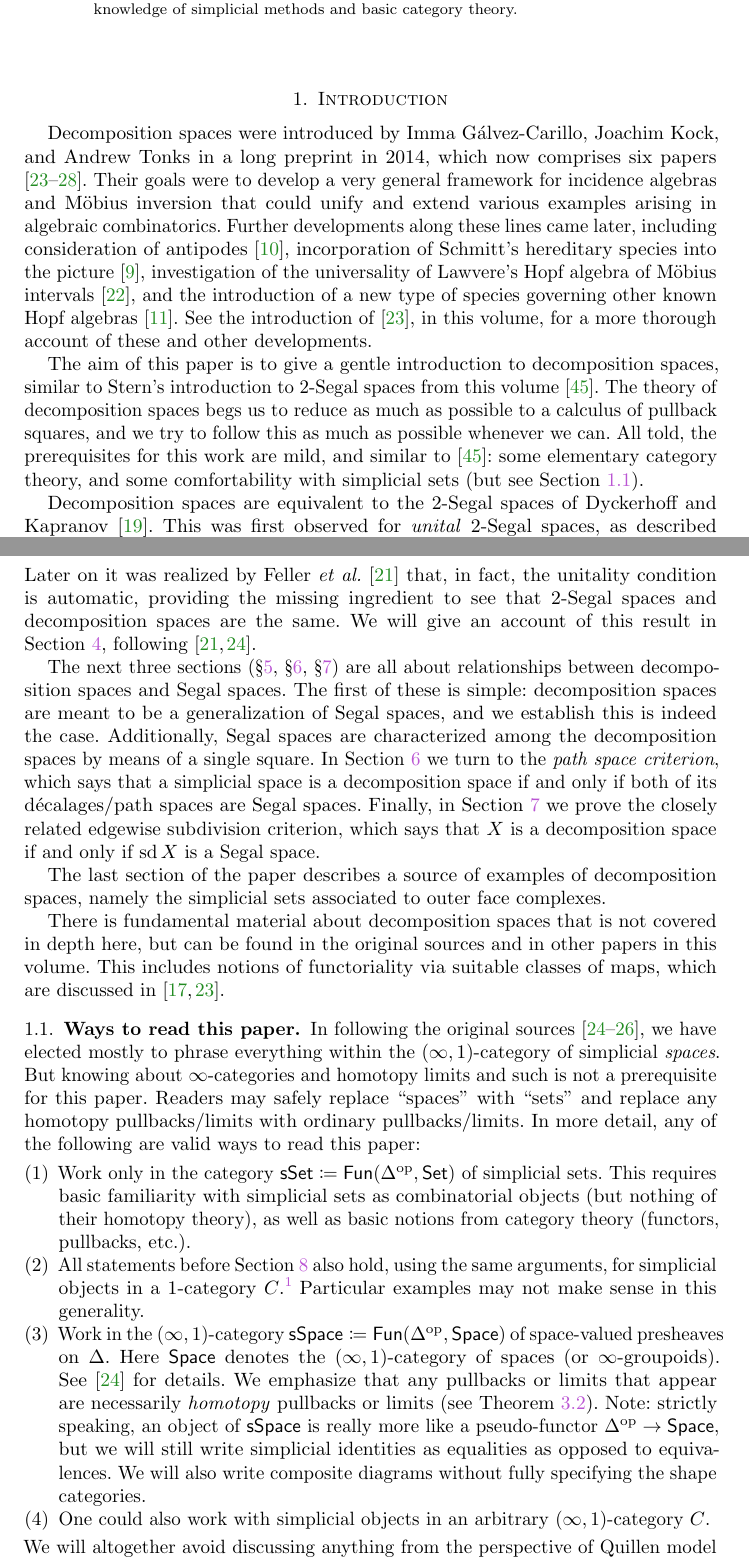
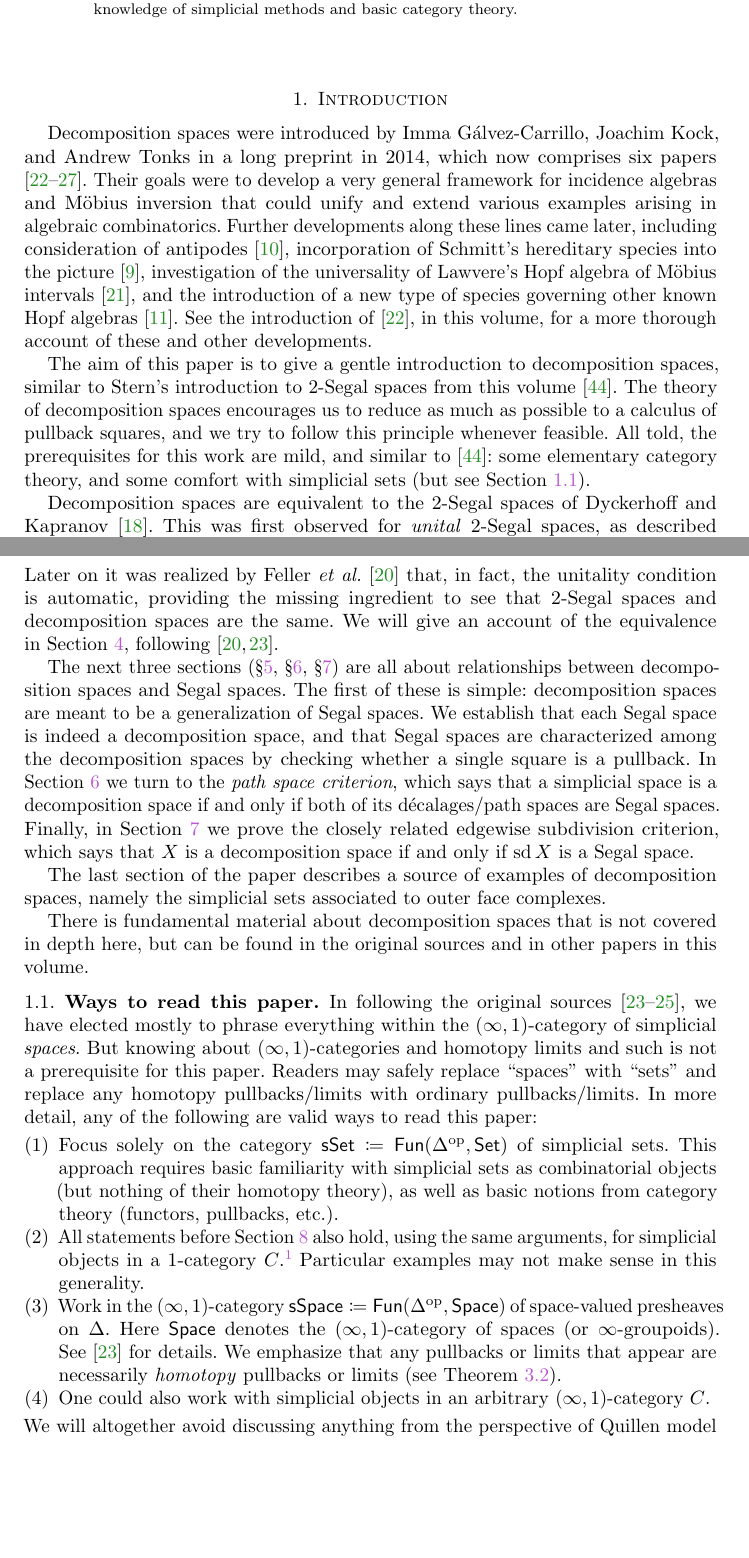
Before and after one commit to phck/decomp-space, a LaTeX paper (decomp.tex): two parts of pages 1 and 2 of 19, joined at a grey line, cut so that both start at the same text, the shorter picture padded with empty space. Compiled offline with pdfLaTeX.

Commit message:
Updates based on comments from a reader Additionally removed some old comments from the source

```diff
--- a/decomp.tex
+++ b/decomp.tex
@@ -100,30 +100,16 @@ Formal prerequisites are minimal -- readers should have a working knowledge of s
 
 \maketitle
 
-\begin{comment}
-We assume some familiarity with simplicial techniques, as used for instance in \cite[Chapter 8]{Weibel:IHA}. And with categories.
-
-Higher Segal connections (pasting law etc.)??
-\end{comment}
-
-
-\begin{comment}
-\begin{convention}[Spaces versus sets]\label{conv spaces sets}
-In following the original sources, we will mostly speak of \emph{simplicial spaces}, by which we mean objects in the $(\infty,1)$-category $\sspace \coloneqq \fun(\Delta^\op, \spaces)$ of space-valued presheaves on $\Delta$.
-But everything holds equally well for simplicial \emph{sets}, and we encourage readers to instead work with the 1-category $\sset \coloneqq \fun(\Delta^\op, \set)$.
-\end{convention}
-\end{comment}
-
 \section{Introduction}
 
-Decomposition spaces were introduced by Imma G\'alvez-Carillo, Joachim Kock, and Andrew Tonks in a long preprint in 2014, which now comprises six papers \cite{GKT1,GKT2,GKT3,GKT:DSC,GKT:DSRS,GKT:HLA}.
+Decomposition spaces were introduced by Imma G\'alvez-Carrillo, Joachim Kock, and Andrew Tonks in a long preprint in 2014, which now comprises six papers \cite{GKT1,GKT2,GKT3,GKT:DSC,GKT:DSRS,GKT:HLA}.
 Their goals were to develop a very general framework for incidence algebras and Möbius inversion that could unify and extend various examples arising in algebraic combinatorics.
 Further developments along these lines came later, including consideration of antipodes \cite{CarlierKock:AMDS}, incorporation of Schmitt's hereditary species into the picture \cite{Carlier:HSMDS}, investigation of the universality of Lawvere's Hopf algebra of M\"obius intervals \cite{Forero:GCKTCLDDS}, and the introduction of a new type of species governing other known Hopf algebras \cite{CebrianForero:DHSDS}.
 See the introduction of \cite{GKT:DSC}, in this volume, for a more thorough account of these and other developments.
 
 The aim of this paper is to give a gentle introduction to decomposition spaces, similar to Stern's introduction to 2-Segal spaces from this volume \cite{Stern:BIRS}.
-The theory of decomposition spaces begs us to reduce as much as possible to a calculus of pullback squares, and we try to follow this as much as possible whenever we can.
-All told, the prerequisites for this work are mild, and similar to \cite{Stern:BIRS}: some elementary category theory, and some comfortability with simplicial sets (but see \cref{sec ways to read}).
+The theory of decomposition spaces encourages us to reduce as much as possible to a calculus of pullback squares, and we try to follow this principle whenever feasible.
+All told, the prerequisites for this work are mild, and similar to \cite{Stern:BIRS}: some elementary category theory, and some comfort with simplicial sets (but see \cref{sec ways to read}).
 
 Decomposition spaces are equivalent to the 2-Segal spaces of Dyckerhoff and Kapranov \cite{DyckerhoffKapranov:HSS}.
 This was first observed for \emph{unital} 2-Segal spaces, as described in \cite[p.~959]{GKT1}:
@@ -132,26 +118,26 @@ This was first observed for \emph{unital} 2-Segal spaces, as described in \cite[
 The coincidence of the notions was noticed by Mathieu Anel because two of the basic results are the same: specifically, the characterisation in terms of decalage and Segal spaces \dots{} and the result that the Waldhausen $S_\bullet$-construction of a stable $\infty$-category is a decomposition space \dots{}
 \end{quote}
 Later on it was realized by Feller \emph{et~al.} \cite{Feller_et_al:E2SSU} that, in fact, the unitality condition is automatic, providing the missing ingredient to see that 2-Segal spaces and decomposition spaces are the same.
-We will give an account of this result in \cref{sec 2-Segl decomp}, following \cite{GKT1,Feller_et_al:E2SSU}.
+We will give an account of the equivalence in \cref{sec 2-Segl decomp}, following \cite{GKT1,Feller_et_al:E2SSU}.
 
 The next three sections (\S\ref{sec segal spaces}, \S\ref{sec path space}, \S\ref{sec edgewise}) are all about relationships between decomposition spaces and Segal spaces.
-The first of these is simple: decomposition spaces are meant to be a generalization of Segal spaces, and we establish this is indeed the case.
-Additionally, Segal spaces are characterized among the decomposition spaces by means of a single square.
+The first of these is simple: decomposition spaces are meant to be a generalization of Segal spaces.
+We establish that each Segal space is indeed a decomposition space, and that Segal spaces are characterized among the decomposition spaces by checking whether a single square is a pullback.
 In \cref{sec path space} we turn to the \emph{path space criterion}, which says that a simplicial space is a decomposition space if and only if both of its d\'ecalages/path spaces are Segal spaces.
 Finally, in \cref{sec edgewise} we prove the closely related edgewise subdivision criterion, which says that $X$ is a decomposition space if and only if $\sd X$ is a Segal space.
 
 The last section of the paper describes a source of examples of decomposition spaces, namely the simplicial sets associated to outer face complexes.
 
 There is fundamental material about decomposition spaces that is not covered in depth here, but can be found in the original sources and in other papers in this volume.
-This includes notions of functoriality via suitable classes of maps, which are discussed in \cite{CooperYoung:BIRS,GKT:DSC}.
 
 \subsection{Ways to read this paper}\label{sec ways to read}
 In following the original sources \cite{GKT1,GKT2,GKT3}, we have elected mostly to phrase everything within the $(\infty,1)$-category of simplicial \emph{spaces}.
-But knowing about $\infty$-categories and homotopy limits and such is not a prerequisite for this paper.
+But knowing about $(\infty,1)$-categories and homotopy limits and such is not a prerequisite for this paper.
 Readers may safely replace ``spaces'' with ``sets'' and replace any homotopy pullbacks/limits with ordinary pullbacks/limits.
 In more detail, any of the following are valid ways to read this paper:
 \begin{enumerate}[left=0pt]
-\item Work only in the category $\sset \coloneqq \fun(\Delta^\op, \set)$ of simplicial sets. This requires basic familiarity with simplicial sets as combinatorial objects (but nothing of their homotopy theory), as well as basic notions from category theory (functors, pullbacks, etc.).
+\item Focus solely on the category $\sset \coloneqq \fun(\Delta^\op, \set)$ of simplicial sets.
+This approach requires basic familiarity with simplicial sets as combinatorial objects (but nothing of their homotopy theory), as well as basic notions from category theory (functors, pullbacks, etc.).
 \label{item sset}
 \item All statements before \cref{sec free} also hold, using the same arguments, for simplicial objects in a 1-category $C$.\footnote{Typically, one would require that $C$ appearing in \eqref{item gen cat} and \eqref{item gen inf cat} has finite limits.
 This assumption can be dropped for what we do in this paper, by instead asking that certain diagrams arising from simplicial objects \emph{are} limit diagrams.}
@@ -161,8 +147,6 @@ Particular examples may not make sense in this generality.
 Here $\spaces$ denotes the $(\infty,1)$-category of spaces (or $\infty$-groupoids).
 See \cite{GKT1} for details.
 We emphasize that any pullbacks or limits that appear are necessarily \emph{homotopy} pullbacks or limits (see \cref{conv pullback}).
-Note: strictly speaking, an object of $\sspace$ is really more like a pseudo-functor $\Delta^\op \to \spaces$, but we will still write simplicial identities as equalities as opposed to equivalences.
-We will also write composite diagrams without fully specifying the shape categories.
 \item
 One could also work with simplicial objects in an arbitrary $(\infty,1)$-category $C$.
 \label{item gen inf cat}
```
Also changed, not shown: decomp.tex (8 more changed lines).
